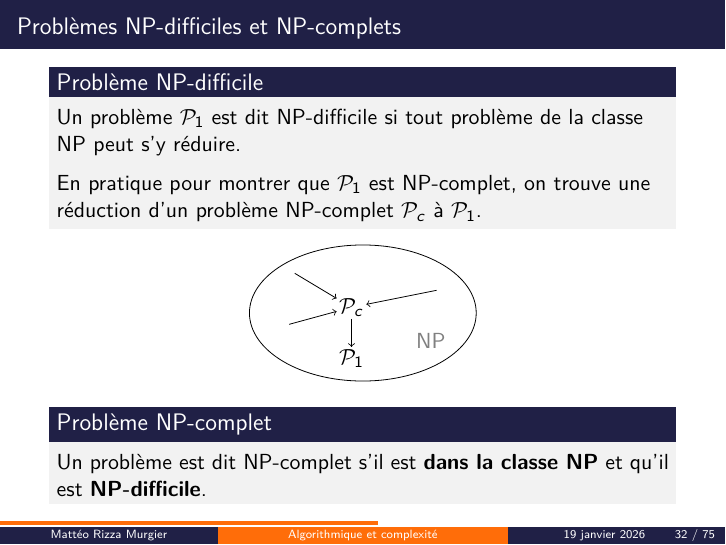
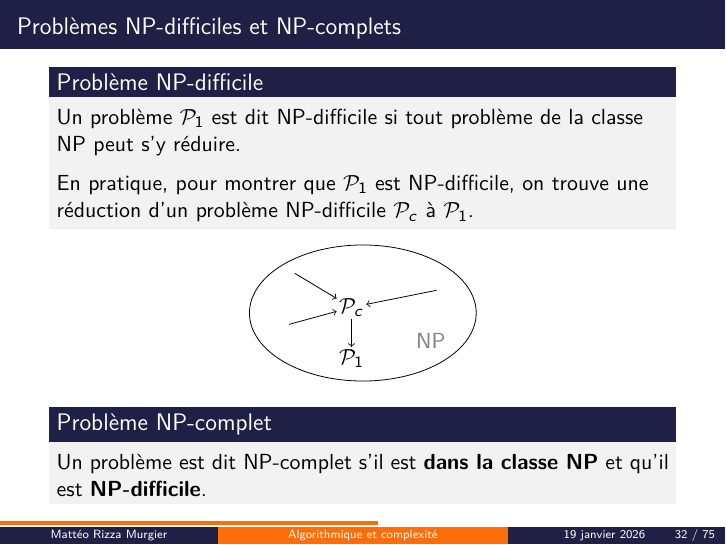
Before and after one commit to Brythzz/amphi-revision-algo, LaTeX slides (slides.tex, which reads sections/2-problemes-np.tex): page 73 of 147. Compiled offline with pdfLaTeX.

Commit message:
Fix typo

```diff
--- a/sections/2-problemes-np.tex
+++ b/sections/2-problemes-np.tex
@@ -94,7 +94,7 @@
         Un problème $\mathcal{P}_1$ est dit NP-difficile si tout problème de la classe NP peut s'y réduire.
         \medskip
 
-        En pratique pour montrer que $\mathcal{P}_1$ est NP-complet, on trouve une réduction d'un problème NP-complet $\mathcal{P}_c$ à $\mathcal{P}_1$.
+        En pratique, pour montrer que $\mathcal{P}_1$ est NP-difficile, on trouve une réduction d'un problème NP-difficile $\mathcal{P}_c$ à $\mathcal{P}_1$.
     \end{block}
 
     \begin{center}
```
Also changed, not shown: slides.pdf.
